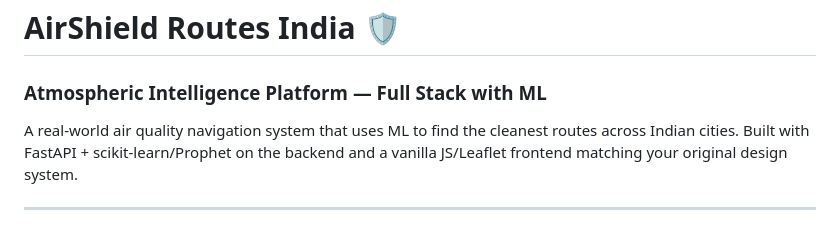
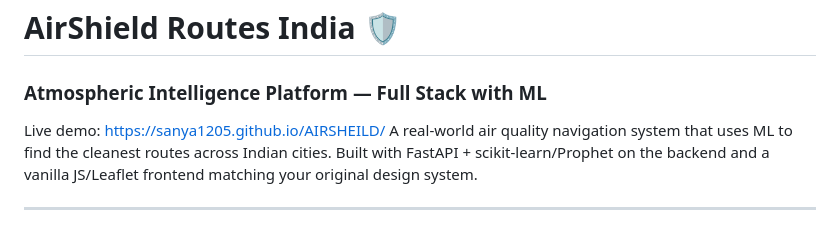
Before and after one commit to Sanya1205/AIRSHEILD, a Markdown page: README.md, the part around the change. Rendered like a GitHub page.

Commit message:
Update README with live demo link
Added a link to the live demo of the AirShield project.

```diff
--- a/README.md
+++ b/README.md
@@ -1,6 +1,6 @@
 # AirShield Routes India 🛡️
 ### Atmospheric Intelligence Platform — Full Stack with ML
-
+Live demo: https://sanya1205.github.io/AIRSHEILD/
 A real-world air quality navigation system that uses ML to find the cleanest routes across Indian cities. Built with FastAPI + scikit-learn/Prophet on the backend and a vanilla JS/Leaflet frontend matching your original design system.
 
 ---
```
